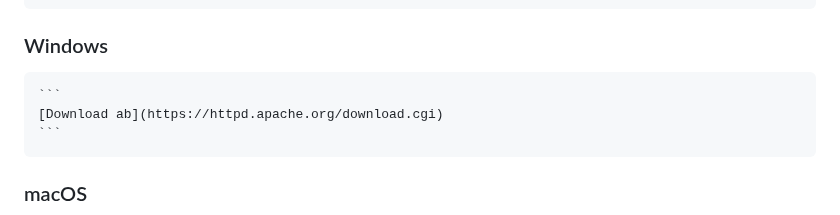
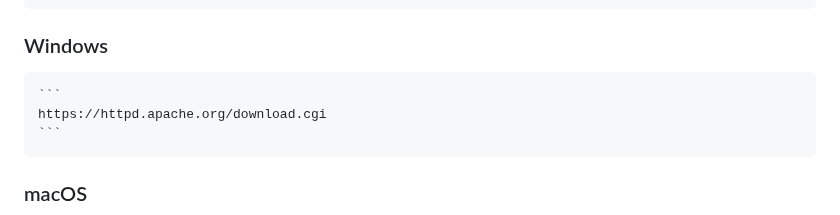
Before and after one commit to T30M47/ExperimentalWork, a Markdown page: README.md, the part around the change. Drawn GitHub-style.

````diff
--- a/README.md
+++ b/README.md
@@ -66,7 +66,7 @@ The home page contains a short description on how to benchmark this model, but y
     ```
  ### Windows
     ```
-    [Download ab](https://httpd.apache.org/download.cgi)
+    https://httpd.apache.org/download.cgi
     ```
  ### macOS
     ```
````
